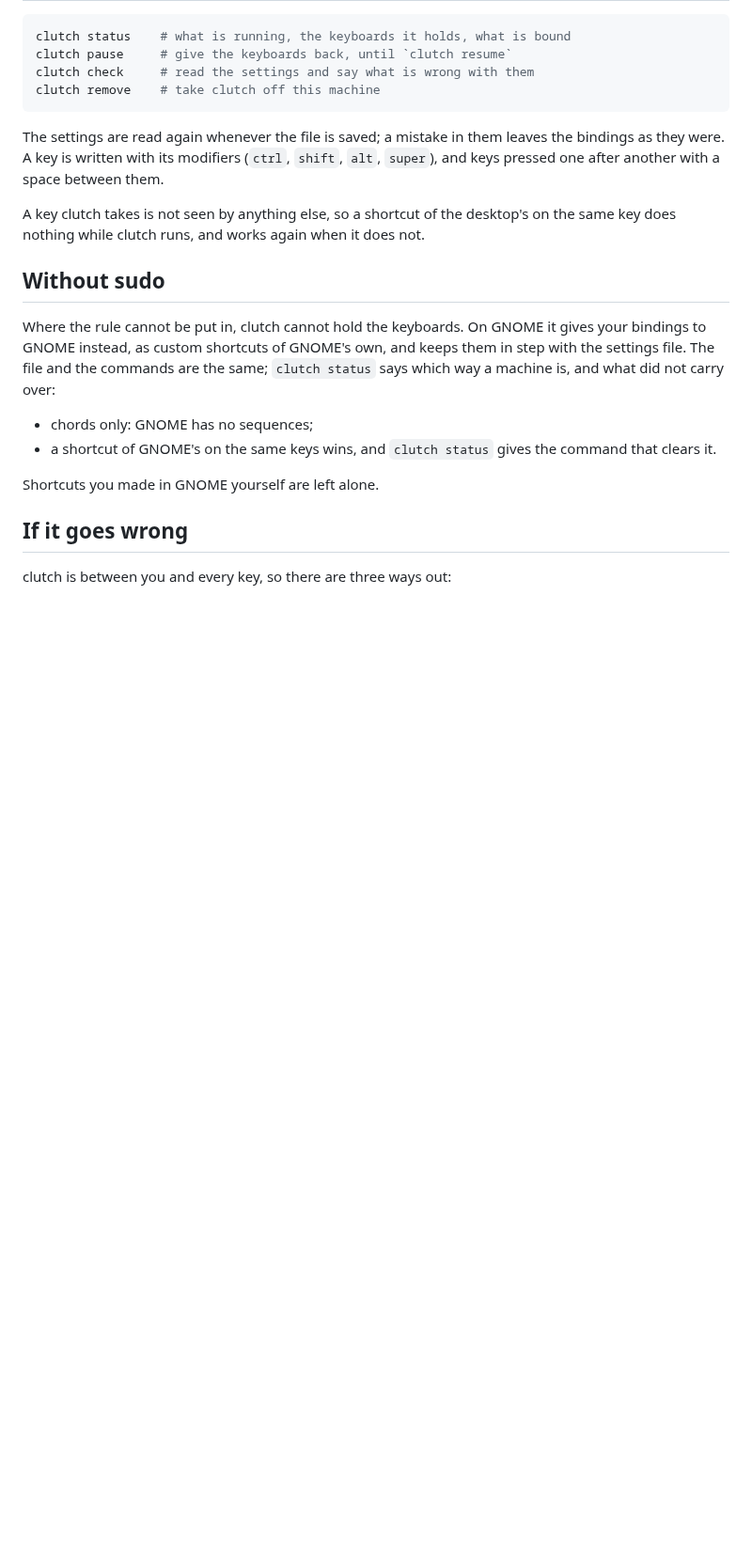
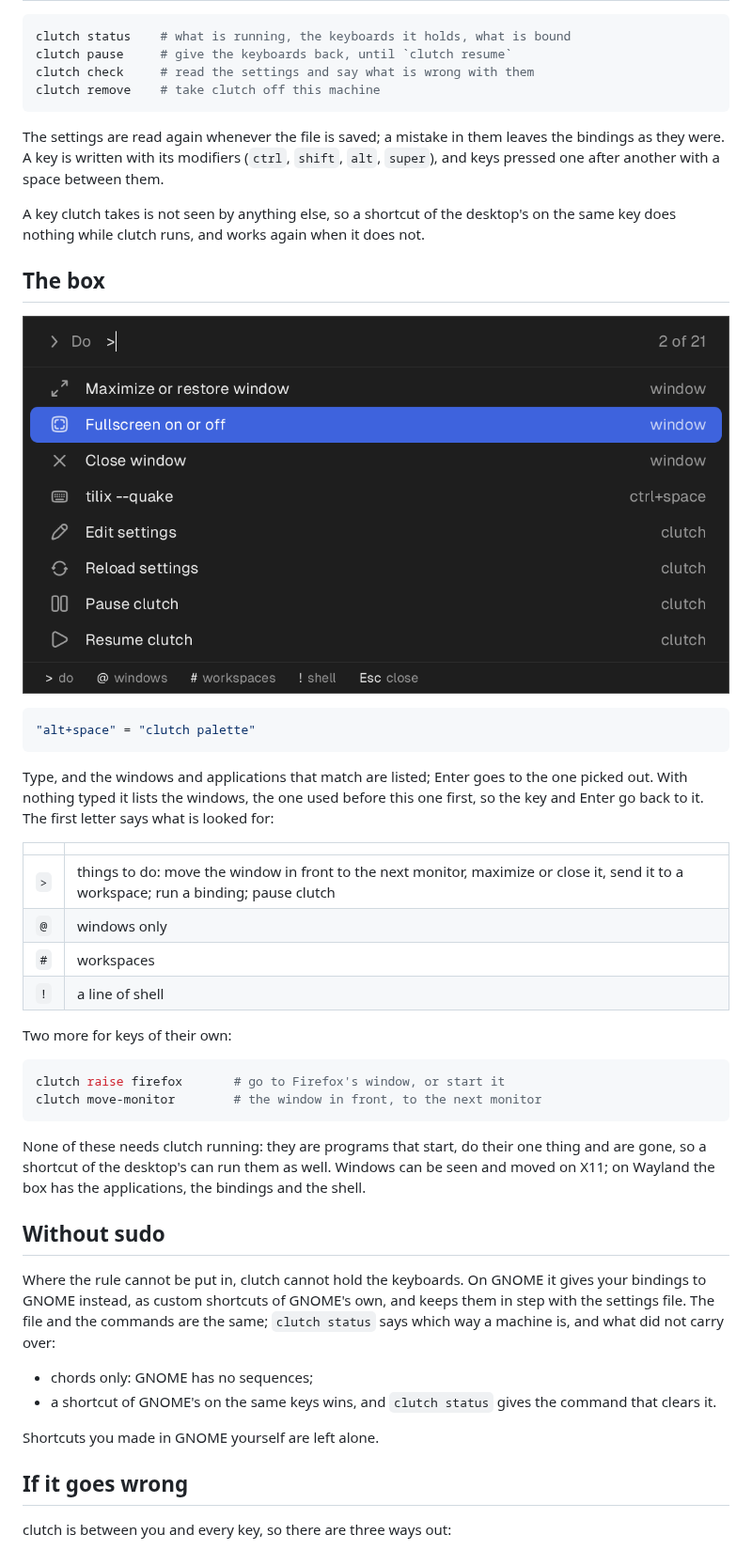
Before and after one commit to jeffjose/clutch, a Markdown page: README.md, the part around the change. Shown at 94% size. GitHub-like rendering; pictures changed too: docs/palette.png (added); blank space fills up the shorter version.

````diff
--- a/README.md
+++ b/README.md
@@ -43,6 +43,38 @@ A key clutch takes is not seen by anything else, so a shortcut of the
 desktop's on the same key does nothing while clutch runs, and works
 again when it does not.
 
+## The box
+
+![The box, listing things to do](docs/palette.png)
+
+```toml
+"alt+space" = "clutch palette"
+```
+
+Type, and the windows and applications that match are listed; Enter
+goes to the one picked out. With nothing typed it lists the windows, the
+one used before this one first, so the key and Enter go back to it. The
+first letter says what is looked for:
+
+| | |
+|---|---|
+| `>` | things to do: move the window in front to the next monitor, maximize or close it, send it to a workspace; run a binding; pause clutch |
+| `@` | windows only |
+| `#` | workspaces |
+| `!` | a line of shell |
+
+Two more for keys of their own:
+
+```sh
+clutch raise firefox       # go to Firefox's window, or start it
+clutch move-monitor        # the window in front, to the next monitor
+```
+
+None of these needs clutch running: they are programs that start, do
+their one thing and are gone, so a shortcut of the desktop's can run
+them as well. Windows can be seen and moved on X11; on Wayland the box
+has the applications, the bindings and the shell.
+
 ## Without sudo
 
 Where the rule cannot be put in, clutch cannot hold the keyboards. On
````
Also changed, not shown: 17 other files.
